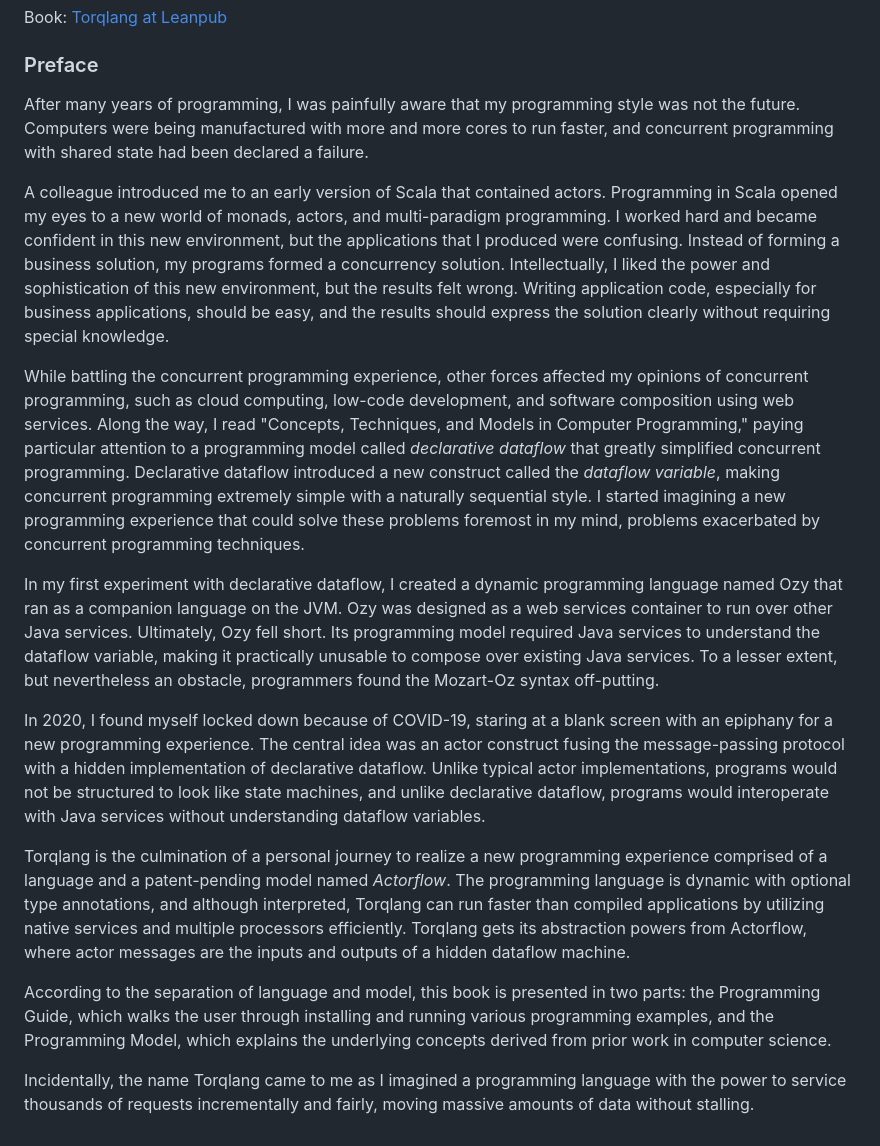
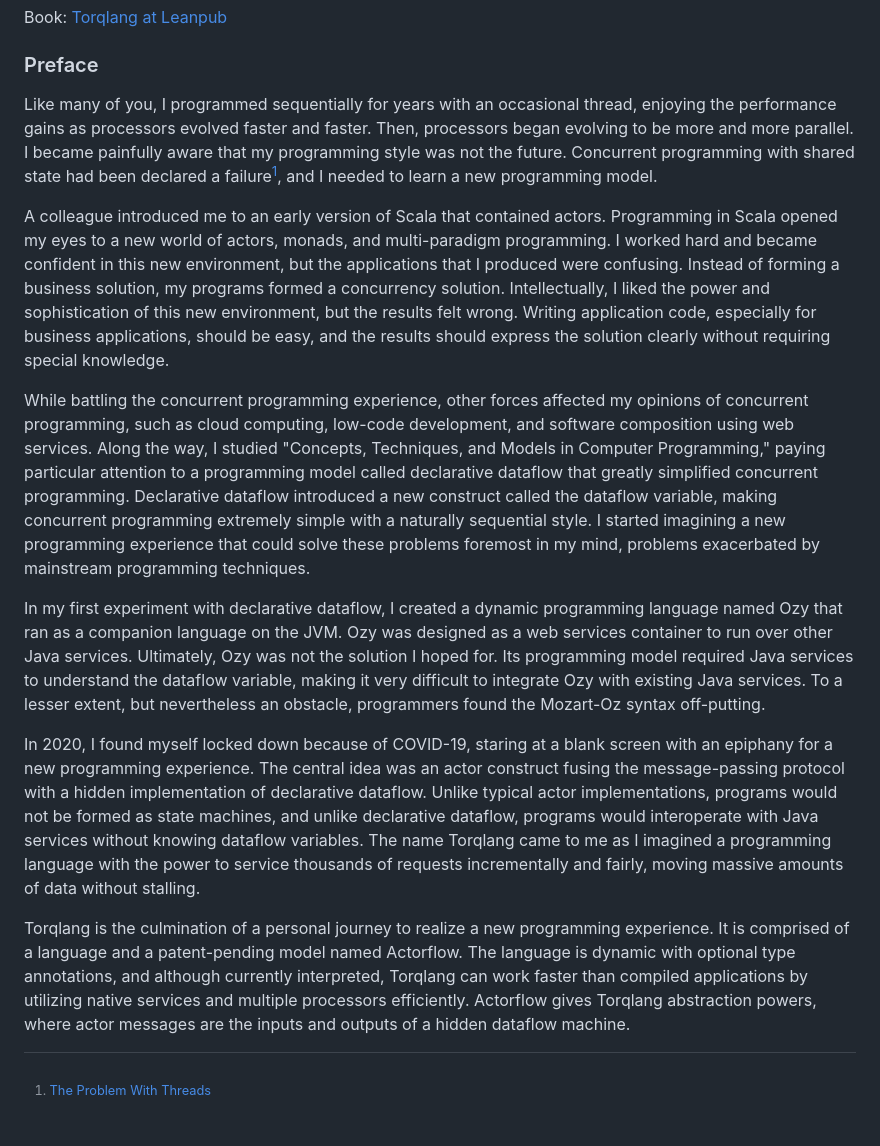
Before and after one commit to torqlang/torqlang.github.io, a Markdown page: index.md, the part around the change. Rendered like a GitHub page.

Commit message:
Update preface

```diff
--- a/index.md
+++ b/index.md
@@ -22,18 +22,16 @@ Book: [Torqlang at Leanpub](https://leanpub.com/torqlang)
 
 ### Preface
 
-After many years of programming, I was painfully aware that my programming style was not the future. Computers were being manufactured with more and more cores to run faster, and concurrent programming with shared state had been declared a failure.
+Like many of you, I programmed sequentially for years with an occasional thread, enjoying the performance gains as processors evolved faster and faster. Then, processors began evolving to be more and more parallel. I became painfully aware that my programming style was not the future. Concurrent programming with shared state had been declared a failure[^threads_failure], and I needed to learn a new programming model.
 
-A colleague introduced me to an early version of Scala that contained actors. Programming in Scala opened my eyes to a new world of monads, actors, and multi-paradigm programming. I worked hard and became confident in this new environment, but the applications that I produced were confusing. Instead of forming a business solution, my programs formed a concurrency solution. Intellectually, I liked the power and sophistication of this new environment, but the results felt wrong. Writing application code, especially for business applications, should be easy, and the results should express the solution clearly without requiring special knowledge.
+[^threads_failure]: [The Problem With Threads](<https://www2.eecs.berkeley.edu/Pubs/TechRpts/2006/EECS-2006-1.html>)
 
-While battling the concurrent programming experience, other forces affected my opinions of concurrent programming, such as cloud computing, low-code development, and software composition using web services. Along the way, I read "Concepts, Techniques, and Models in Computer Programming," paying particular attention to a programming model called *declarative dataflow* that greatly simplified concurrent programming. Declarative dataflow introduced a new construct called the *dataflow variable*, making concurrent programming extremely simple with a naturally sequential style. I started imagining a new programming experience that could solve these problems foremost in my mind, problems exacerbated by concurrent programming techniques.
+A colleague introduced me to an early version of Scala that contained actors. Programming in Scala opened my eyes to a new world of actors, monads, and multi-paradigm programming. I worked hard and became confident in this new environment, but the applications that I produced were confusing. Instead of forming a business solution, my programs formed a concurrency solution. Intellectually, I liked the power and sophistication of this new environment, but the results felt wrong. Writing application code, especially for business applications, should be easy, and the results should express the solution clearly without requiring special knowledge.
 
-In my first experiment with declarative dataflow, I created a dynamic programming language named Ozy that ran as a companion language on the JVM. Ozy was designed as a web services container to run over other Java services. Ultimately, Ozy fell short. Its programming model required Java services to understand the dataflow variable, making it practically unusable to compose over existing Java services. To a lesser extent, but nevertheless an obstacle, programmers found the Mozart-Oz syntax off-putting.
+While battling the concurrent programming experience, other forces affected my opinions of concurrent programming, such as cloud computing, low-code development, and software composition using web services. Along the way, I studied "Concepts, Techniques, and Models in Computer Programming," paying particular attention to a programming model called declarative dataflow that greatly simplified concurrent programming. Declarative dataflow introduced a new construct called the dataflow variable, making concurrent programming extremely simple with a naturally sequential style. I started imagining a new programming experience that could solve these problems foremost in my mind, problems exacerbated by mainstream programming techniques.
 
-In 2020, I found myself locked down because of COVID-19, staring at a blank screen with an epiphany for a new programming experience. The central idea was an actor construct fusing the message-passing protocol with a hidden implementation of declarative dataflow. Unlike typical actor implementations, programs would not be structured to look like state machines, and unlike declarative dataflow, programs would interoperate with Java services without understanding dataflow variables.
+In my first experiment with declarative dataflow, I created a dynamic programming language named Ozy that ran as a companion language on the JVM. Ozy was designed as a web services container to run over other Java services. Ultimately, Ozy was not the solution I hoped for. Its programming model required Java services to understand the dataflow variable, making it very difficult to integrate Ozy with existing Java services. To a lesser extent, but nevertheless an obstacle, programmers found the Mozart-Oz syntax off-putting.
 
-Torqlang is the culmination of a personal journey to realize a new programming experience comprised of a language and a patent-pending model named *Actorflow*. The programming language is dynamic with optional type annotations, and although interpreted, Torqlang can run faster than compiled applications by utilizing native services and multiple processors efficiently. Torqlang gets its abstraction powers from Actorflow, where actor messages are the inputs and outputs of a hidden dataflow machine.
+In 2020, I found myself locked down because of COVID-19, staring at a blank screen with an epiphany for a new programming experience. The central idea was an actor construct fusing the message-passing protocol with a hidden implementation of declarative dataflow. Unlike typical actor implementations, programs would not be formed as state machines, and unlike declarative dataflow, programs would interoperate with Java services without knowing dataflow variables. The name Torqlang came to me as I imagined a programming language with the power to service thousands of requests incrementally and fairly, moving massive amounts of data without stalling.
 
-According to the separation of language and model, this book is presented in two parts: the Programming Guide, which walks the user through installing and running various programming examples, and the Programming Model, which explains the underlying concepts derived from prior work in computer science.
-
-Incidentally, the name Torqlang came to me as I imagined a programming language with the power to service thousands of requests incrementally and fairly, moving massive amounts of data without stalling.
+Torqlang is the culmination of a personal journey to realize a new programming experience. It is comprised of a language and a patent-pending model named Actorflow. The language is dynamic with optional type annotations, and although currently interpreted, Torqlang can work faster than compiled applications by utilizing native services and multiple processors efficiently. Actorflow gives Torqlang abstraction powers, where actor messages are the inputs and outputs of a hidden dataflow machine.
```
